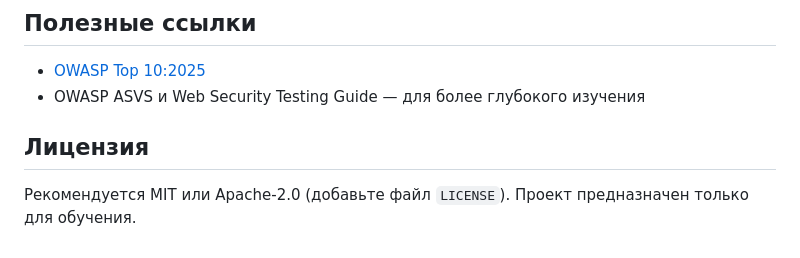
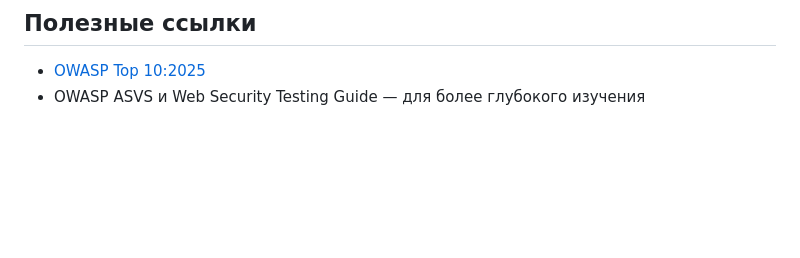
Before and after one commit to Anonimman01/OWASP_WEB_LABS, a Markdown page: README.md, the part around the change. GitHub-like rendering; blank space fills up the shorter version.

```diff
--- a/README.md
+++ b/README.md
@@ -49,7 +49,3 @@ docker compose up
 
 - [OWASP Top 10:2025](https://owasp.org/Top10/2025/0x00_2025-Introduction/)
 - OWASP ASVS и Web Security Testing Guide — для более глубокого изучения
-
-## Лицензия
-
-Рекомендуется MIT или Apache-2.0 (добавьте файл `LICENSE`). Проект предназначен только для обучения.
```
